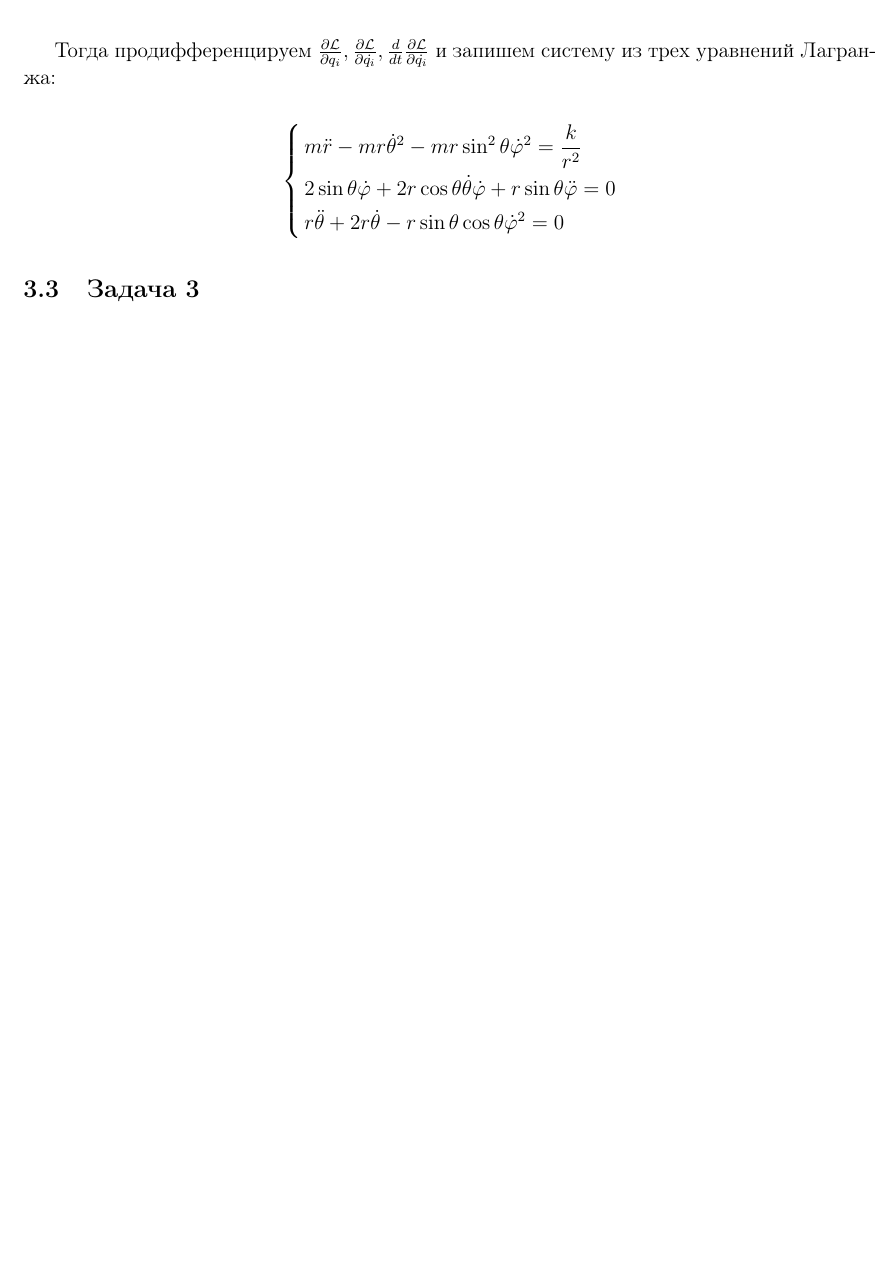
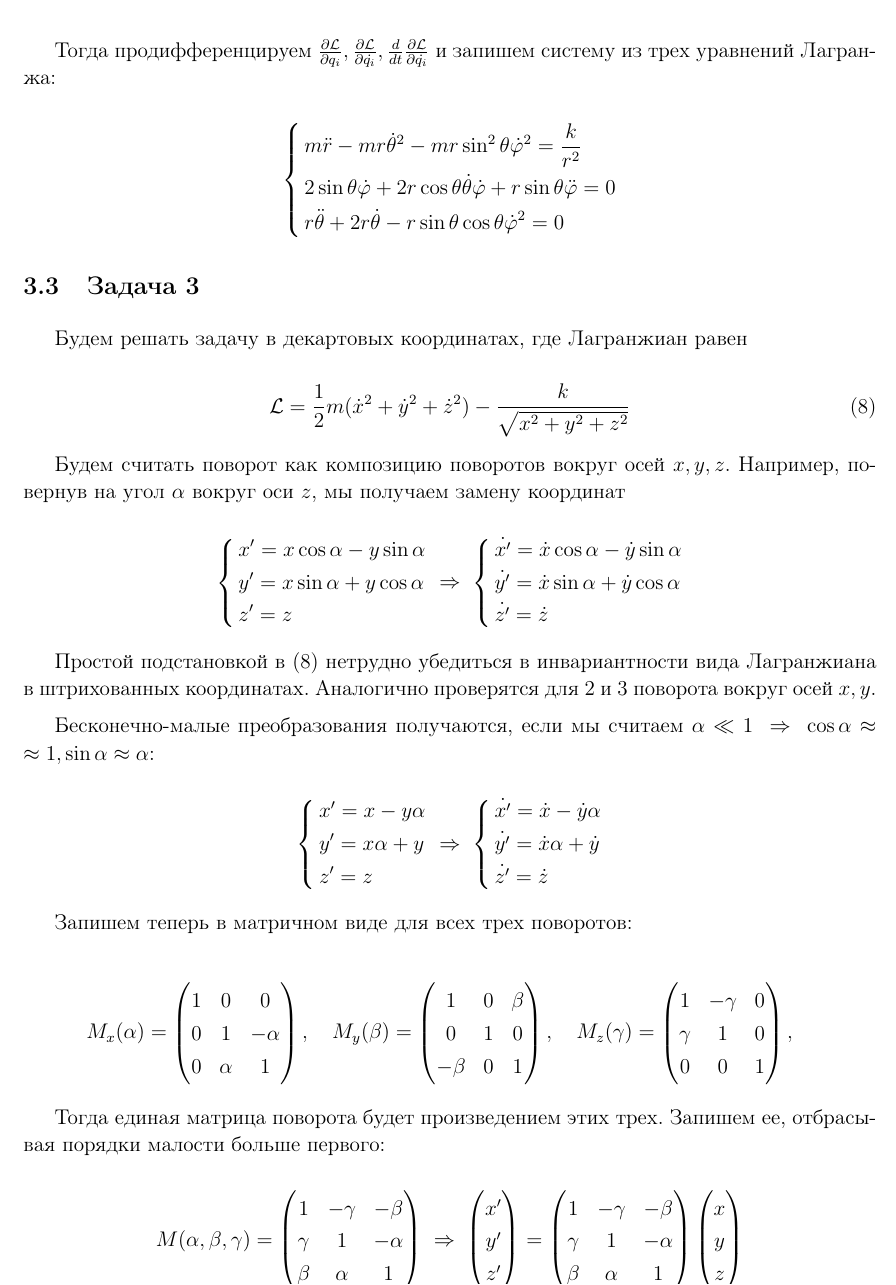
Before and after one commit to Kiarendil/Some-conceptions-of-theoretical-physics., a LaTeX document (Sem 3/ДЗ 1/task1.tex): part of page 6 of 6, cut so that both start at the same text, the shorter picture padded with empty space. The pictures show the PDF file Sem 3/ДЗ 1/task1.pdf that the author committed with the source.

Commit message:
update 3.1

```diff
--- a/Sem 3/ДЗ 1/task1.tex
+++ b/Sem 3/ДЗ 1/task1.tex
@@ -278,3 +278,14 @@ z = r\cos\theta.
 
 \subsection{Задача 3}
 
+Будем решать задачу в декартовых координатах, где Лагранжиан равен
+
+\begin{equation}\label{Lxyz}
+\Ll = \dfrac{1}{2}m (\dot{x}^2 + \dot{y}^2 + \dot{z}^2 ) - \dfrac{k}{\sqrt{x^2 + y^2 +z^2}}
+\end{equation}
+
+Будем считать поворот как композицию поворотов вокруг осей $ x, y, z $. Например, повернув на угол $ \alpha $ вокруг оси $ z $, мы получаем замену координат
+
+\begin{equation}\label{pov_z}
+\sys{
+	& x' = x\cos\alpha -y\sin\alpha\\
@@ -280,0 +299,11 @@ z = r\cos\theta.
+	& \dot{z'} = \dot{z}
+}
+\end{equation}
+
+Простой подстановкой в \eqref{Lxyz} нетрудно убедиться в инвариантности вида Лагранжиана в штрихованных координатах. Аналогично проверятся для 2 и 3 поворота вокруг осей $ x, y $.
+
+Бесконечно-малые преобразования получаются, если мы считаем $ \alpha \ll 1 \te \cos\alpha \hm{\approx} 1, \sin\alpha \approx \alpha $:
+
+\begin{equation}\label{pov_z_bm}
+\sys{
+	& x' = x -y\alpha\\
@@ -280,0 +317,9 @@ z = r\cos\theta.
+	& \dot{z'} = \dot{z}
+}
+\end{equation}
+
+Запишем теперь в матричном виде для всех трех поворотов:
+
+\begin{equation}\label{}
+M_x(\alpha) =
+\begin{pmatrix}
@@ -280,0 +340,9 @@ z = r\cos\theta.
+0 & 0 & 1  \\
+ \end{pmatrix}, \quad
+\end{equation}
+
+Тогда единая матрица поворота будет произведением этих трех. Запишем ее, отбрасывая порядки малости больше первого:
+
+\begin{equation}\label{}
+M(\alpha, \beta, \gamma) = \begin{pmatrix}
+1 & -\gamma & -\beta  \\
```
Also changed, not shown: Sem 3/ДЗ 1/task1.pdf, Sem 3/ДЗ 1/task1.tex (49 more changed lines), 4 other files.
